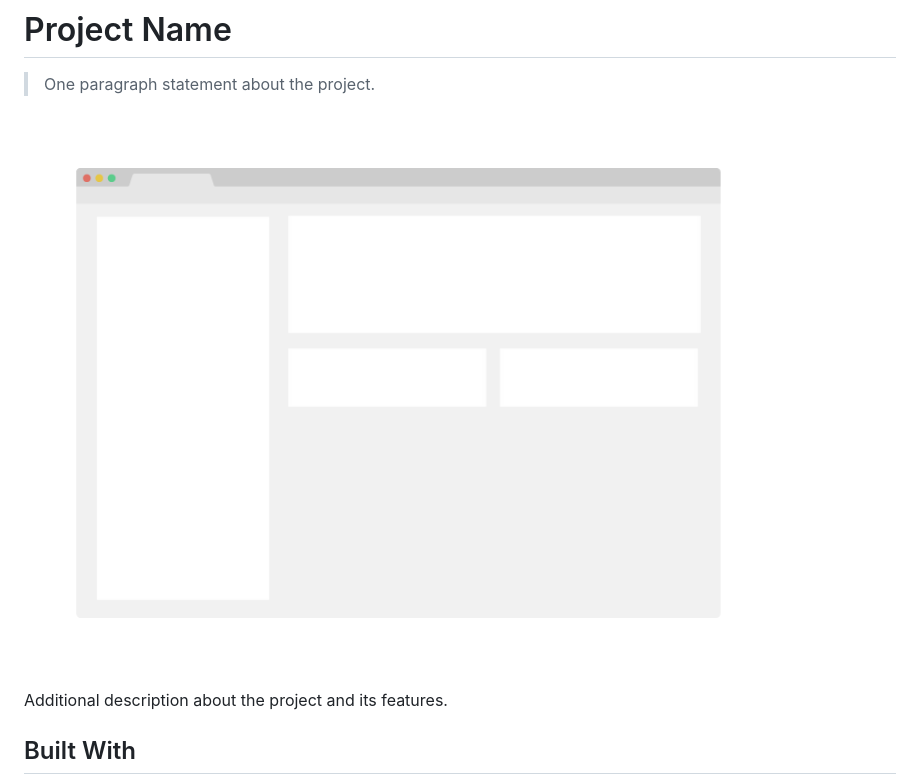
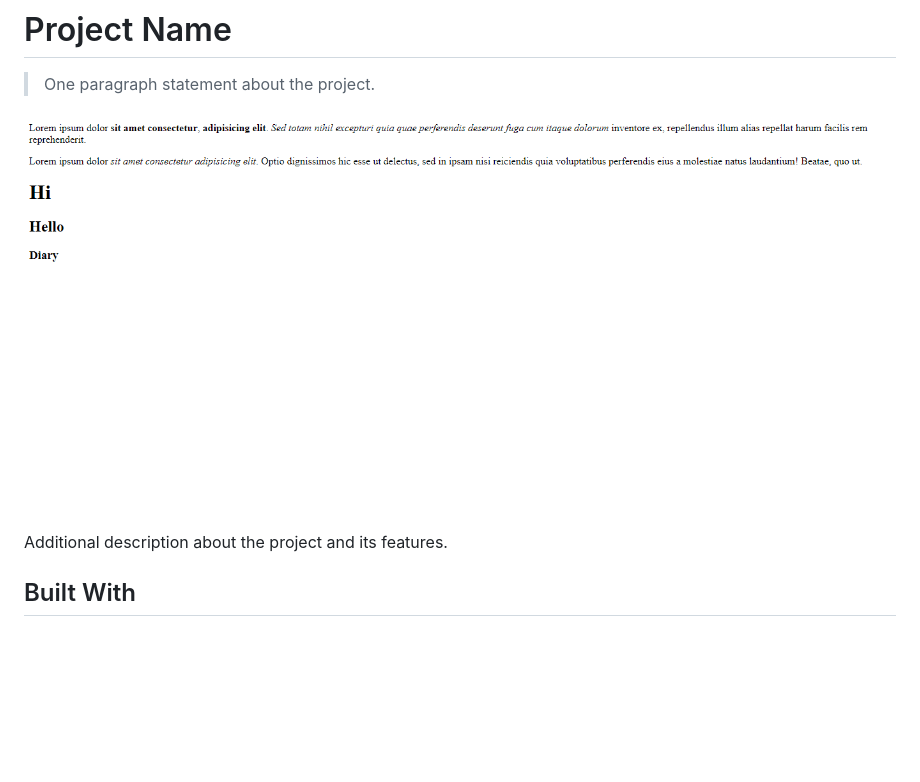
Before and after one commit to oswpadron/working-with-text, a Markdown page: README.md, the part around the change. Drawn GitHub-style; pictures changed too: Captura.png (added), app_screenshot.png (deleted); blank space fills up the shorter version.

Commit message:
anadi foto

```diff
--- a/README.md
+++ b/README.md
@@ -4,7 +4,7 @@
 
 > One paragraph statement about the project.
 
-![screenshot](./app_screenshot.png)
+![screenshot](./Captura.png)
 
 Additional description about the project and its features.
 
```
